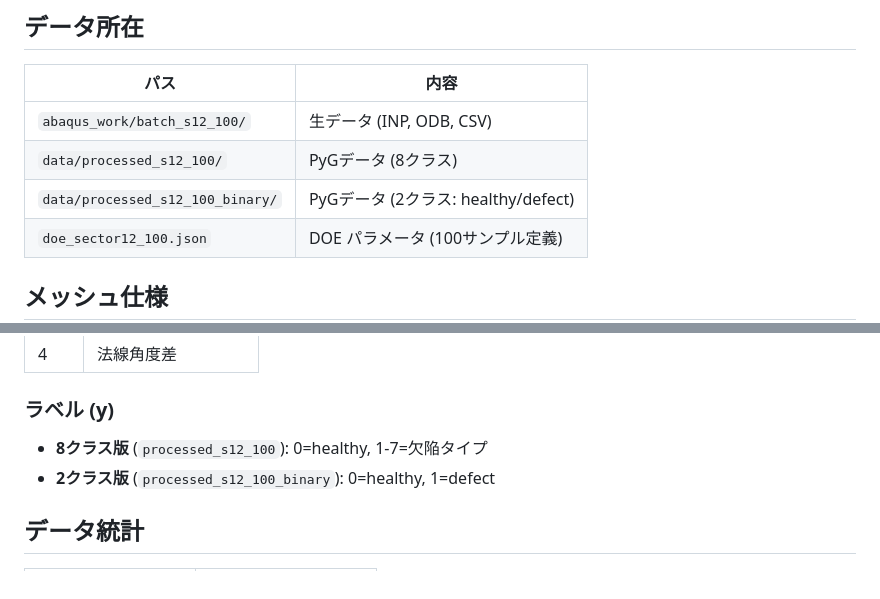
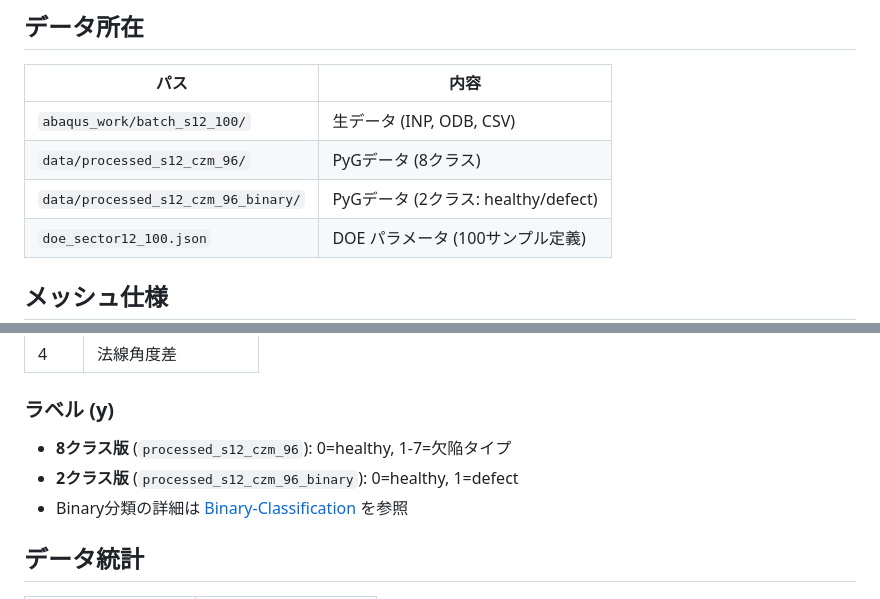
Before and after one commit to keisuke58/Payload_gnn, a Markdown page: wiki_repo/S12-CZM-Dataset.md, 2 parts joined by grey strips. Drawn GitHub-style.

Commit message:
docs: Binary Classification Wiki 追加 + S12 Dataset パス修正
Co-Authored-By: Claude Opus 4.6 <noreply@anthropic.com>

```diff
--- a/wiki_repo/S12-CZM-Dataset.md
+++ b/wiki_repo/S12-CZM-Dataset.md
@@ -24,8 +24,8 @@ doe_sector12_100.json
 | パス | 内容 |
 |------|------|
 | `abaqus_work/batch_s12_100/` | 生データ (INP, ODB, CSV) |
-| `data/processed_s12_100/` | PyGデータ (8クラス) |
-| `data/processed_s12_100_binary/` | PyGデータ (2クラス: healthy/defect) |
+| `data/processed_s12_czm_96/` | PyGデータ (8クラス) |
+| `data/processed_s12_czm_96_binary/` | PyGデータ (2クラス: healthy/defect) |
 | `doe_sector12_100.json` | DOE パラメータ (100サンプル定義) |
 
 ## メッシュ仕様
@@ -79,8 +79,9 @@ doe_sector12_100.json
 | 4 | 法線角度差 |
 
 ### ラベル (y)
-- **8クラス版** (`processed_s12_100`): 0=healthy, 1-7=欠陥タイプ
-- **2クラス版** (`processed_s12_100_binary`): 0=healthy, 1=defect
+- **8クラス版** (`processed_s12_czm_96`): 0=healthy, 1-7=欠陥タイプ
+- **2クラス版** (`processed_s12_czm_96_binary`): 0=healthy, 1=defect
+- Binary分類の詳細は [Binary-Classification](Binary-Classification) を参照
 
 ## データ統計
 
```
Also changed, not shown: wiki_repo/Binary-Classification.md (added, +70 -0 lines).
